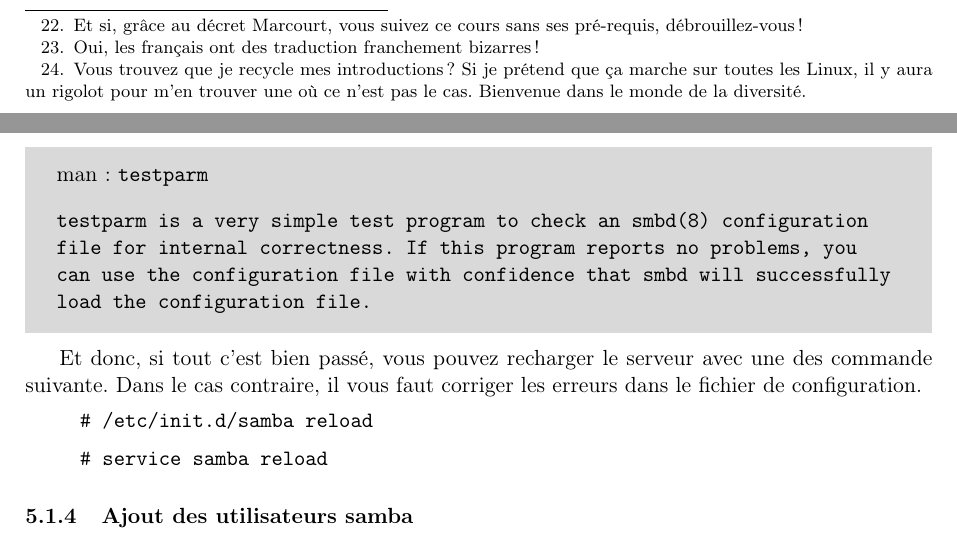
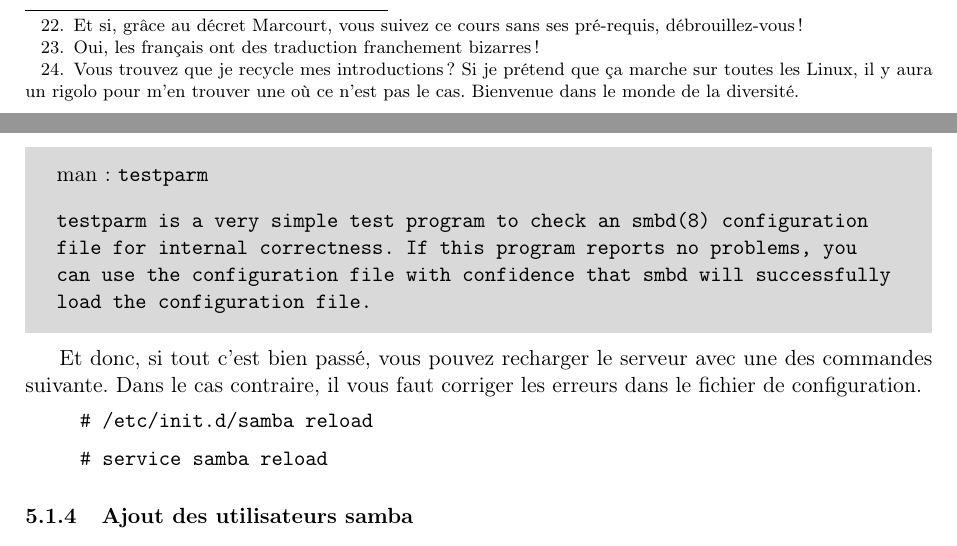
Before and after one commit to thibault-v/adminLinux, a LaTeX paper (adminLinux.tex): two parts of pages 10 and 23 of 24, joined at a grey line, cut so that both start at the same text. Compiled offline with pdfLaTeX.

Commit message:
maj du pdf et du changelog suite à la pull-request de patosz. + un tout petit peu d'orthographe

```diff
--- a/adminLinux.tex
+++ b/adminLinux.tex
@@ -257,7 +257,7 @@ Ajouter un utilisateur existant à un groupe existant.
 \par Dans le répertoire "/tmp/purgatoire", l'utilisateur thibault a fait dire à l'utilisateur bob : "J'aime pas windows" via la commande "echo". Ceci s'est déroulé sur le terminal "pts/0".
 
 \subsubsection{Automatisation}
-\par Sur la majorité des systèmes Linux\footnote{Vous trouvez que je recycle mes introductions ? Si je prétend que ça marche sur toutes les Linux, il y aura un rigolot pour m'en trouver une où ce n'est pas le cas. Bienvenue dans le monde de la diversité.}, il existe un démon permettant de lancer des commandes différées. Ce démon s'appelle \textbf{cron} et comme pour \emph{visudo}, vous pouvez modifier le fichier de configuration de vos crons via la commande crontab.
+\par Sur la majorité des systèmes Linux\footnote{Vous trouvez que je recycle mes introductions ? Si je prétend que ça marche sur toutes les Linux, il y aura un rigolo pour m'en trouver une où ce n'est pas le cas. Bienvenue dans le monde de la diversité.}, il existe un démon permettant de lancer des commandes différées. Ce démon s'appelle \textbf{cron} et comme pour \emph{visudo}, vous pouvez modifier le fichier de configuration de vos crons via la commande crontab.
 \man{crontab}{crontab [ -u utilisateur ] [ -i ] \{ -e | -l | -r \}\\
 DESCRIPTION
 \mandesc{crontab est le programme utilisé pour installer, désinstaller ou afficher le contenu des tables permettant de piloter le fonctionnement du démon cron(8) de Vixie Cron. Chaque utilisateur dispose de sa propre crontab,\\
@@ -613,7 +613,7 @@ writable = yes
 \subsubsection{Tester la configuration avec testparm}
 \par Comme vous avez sans doute déjà pris l'habitude de le faire, il ne vous reste plus qu'à recharger le service dont vous venez de modifier la configuration au point précédent. Mais avant, je vous invite à essayer une commande :
 \man{testparm}{testparm is a very simple test program to check an smbd(8) configuration file for internal correctness. If this program reports no problems, you can use the configuration file with confidence that smbd will successfully load the configuration file.}
-\par Et donc, si tout c'est bien passé, vous pouvez recharger le serveur avec une des commande suivante. Dans le cas contraire, il vous faut corriger les erreurs dans le fichier de configuration.
+\par Et donc, si tout c'est bien passé, vous pouvez recharger le serveur avec une des commandes suivante. Dans le cas contraire, il vous faut corriger les erreurs dans le fichier de configuration.
 \commande{\# /etc/init.d/samba reload}
 \commande{\# service samba reload}
 
```
Also changed, not shown: CHANGELOG.md, adminLinux.pdf.
